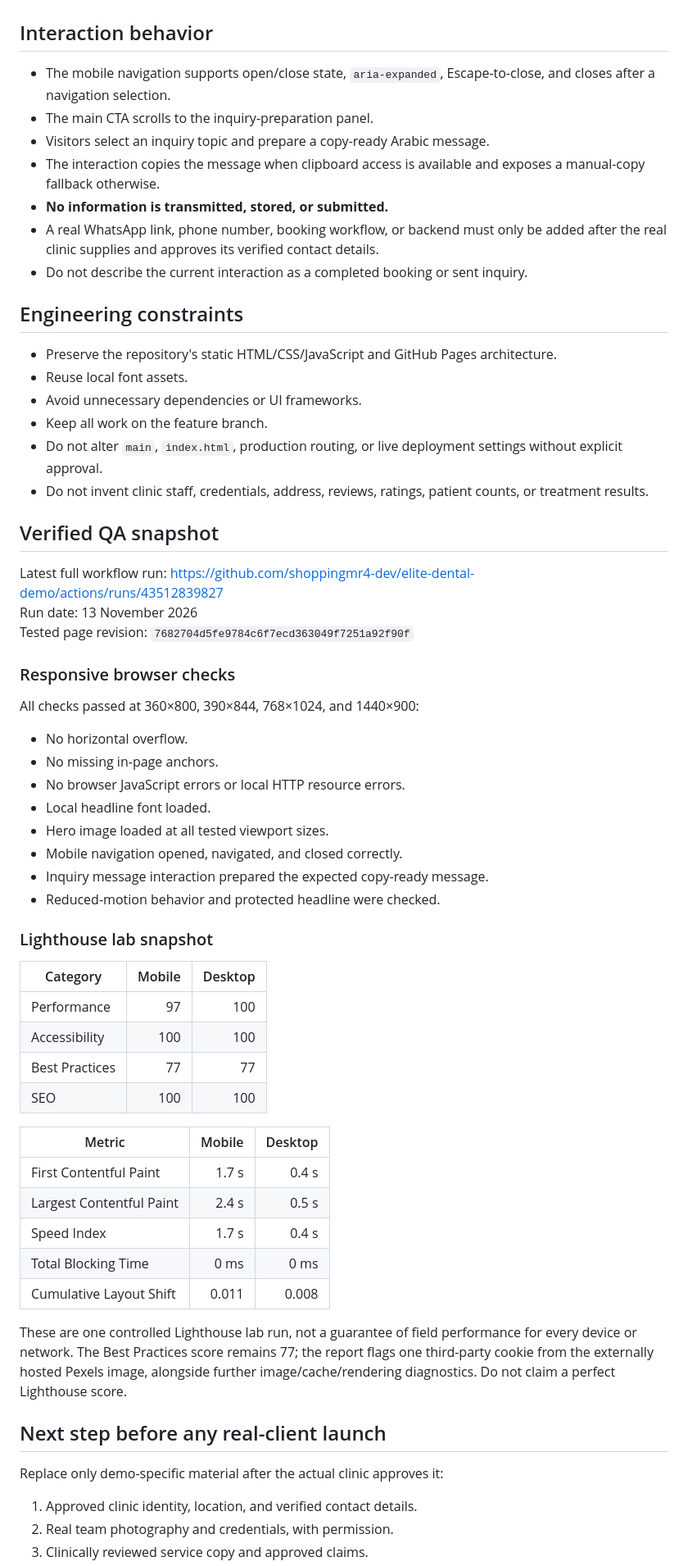
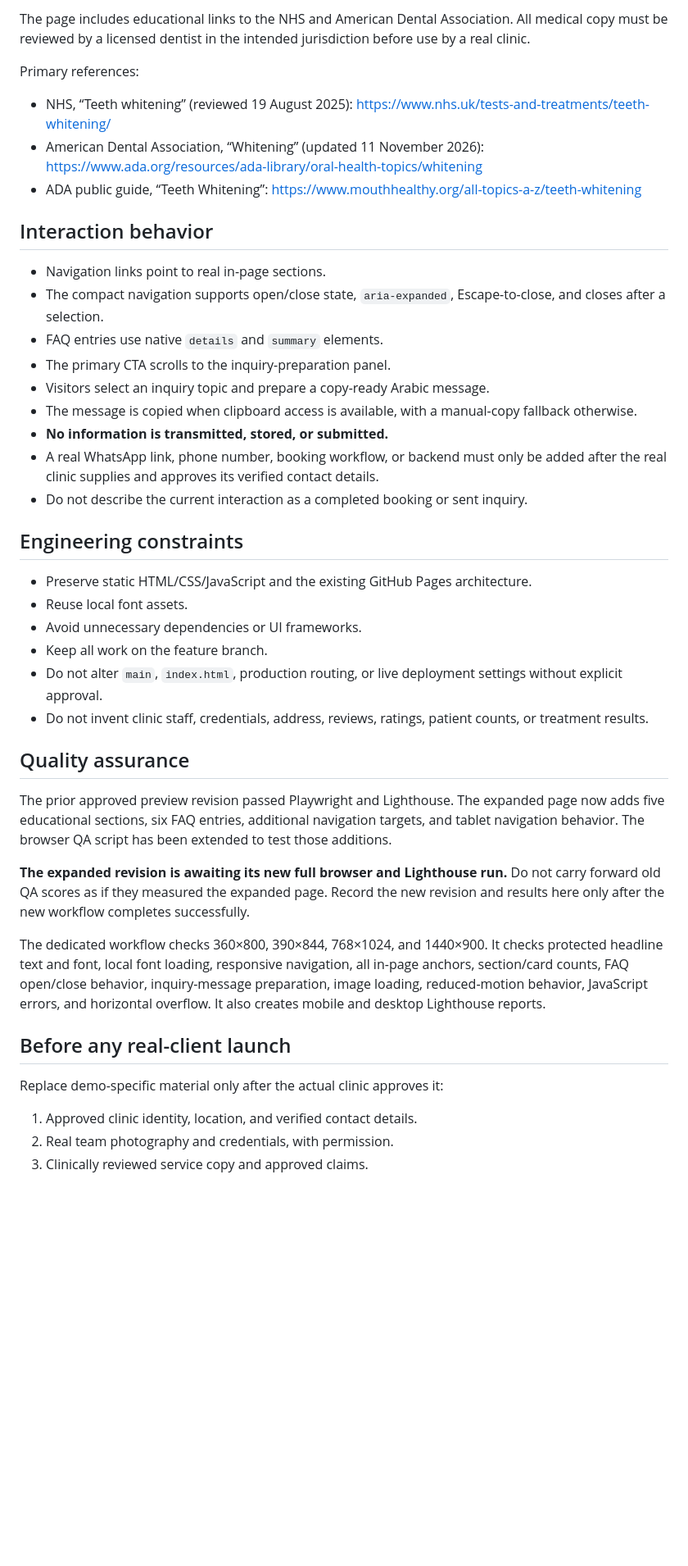
Before and after one commit to shoppingmr4-dev/elite-dental-demo, a Markdown page: WHITENING-2026-DESIGN-SYSTEM.md, the part around one of its changes. Shown at 82% size. Drawn GitHub-style; blank space fills up the shorter version.

Commit message:
Document expanded whitening page architecture and clinical content guardrails

```diff
--- a/WHITENING-2026-DESIGN-SYSTEM.md
+++ b/WHITENING-2026-DESIGN-SYSTEM.md
@@ -79,63 +93,42 @@ Keep the current page focused. Do not add unrequested sections merely to increas
+The page includes educational links to the NHS and American Dental Association. All medical copy must be reviewed by a licensed dentist in the intended jurisdiction before use by a real clinic.
+
+Primary references:
+- NHS, “Teeth whitening” (reviewed 19 August 2025): https://www.nhs.uk/tests-and-treatments/teeth-whitening/
+- American Dental Association, “Whitening” (updated 11 November 2026): https://www.ada.org/resources/ada-library/oral-health-topics/whitening
+- ADA public guide, “Teeth Whitening”: https://www.mouthhealthy.org/all-topics-a-z/teeth-whitening
 
 ## Interaction behavior
 
-- The mobile navigation supports open/close state, `aria-expanded`, Escape-to-close, and closes after a navigation selection.
-- The main CTA scrolls to the inquiry-preparation panel.
+- Navigation links point to real in-page sections.
+- The compact navigation supports open/close state, `aria-expanded`, Escape-to-close, and closes after a selection.
+- FAQ entries use native `details` and `summary` elements.
+- The primary CTA scrolls to the inquiry-preparation panel.
 - Visitors select an inquiry topic and prepare a copy-ready Arabic message.
-- The interaction copies the message when clipboard access is available and exposes a manual-copy fallback otherwise.
+- The message is copied when clipboard access is available, with a manual-copy fallback otherwise.
 - **No information is transmitted, stored, or submitted.**
 - A real WhatsApp link, phone number, booking workflow, or backend must only be added after the real clinic supplies and approves its verified contact details.
 - Do not describe the current interaction as a completed booking or sent inquiry.
 
 ## Engineering constraints
 
-- Preserve the repository's static HTML/CSS/JavaScript and GitHub Pages architecture.
+- Preserve static HTML/CSS/JavaScript and the existing GitHub Pages architecture.
 - Reuse local font assets.
 - Avoid unnecessary dependencies or UI frameworks.
 - Keep all work on the feature branch.
 - Do not alter `main`, `index.html`, production routing, or live deployment settings without explicit approval.
 - Do not invent clinic staff, credentials, address, reviews, ratings, patient counts, or treatment results.
 
-## Verified QA snapshot
+## Quality assurance
 
-Latest full workflow run: https://github.com/shoppingmr4-dev/elite-dental-demo/actions/runs/43512839827
-Run date: 13 November 2026
-Tested page revision: `7682704d5fe9784c6f7ecd363049f7251a92f90f`
+The prior approved preview revision passed Playwright and Lighthouse. The expanded page now adds five educational sections, six FAQ entries, additional navigation targets, and tablet navigation behavior. The browser QA script has been extended to test those additions.
 
-### Responsive browser checks
+**The expanded revision is awaiting its new full browser and Lighthouse run.** Do not carry forward old QA scores as if they measured the expanded page. Record the new revision and results here only after the new workflow completes successfully.
 
-All checks passed at 360×800, 390×844, 768×1024, and 1440×900:
-- No horizontal overflow.
-- No missing in-page anchors.
-- No browser JavaScript errors or local HTTP resource errors.
-- Local headline font loaded.
-- Hero image loaded at all tested viewport sizes.
-- Mobile navigation opened, navigated, and closed correctly.
-- Inquiry message interaction prepared the expected copy-ready message.
-- Reduced-motion behavior and protected headline were checked.
+The dedicated workflow checks 360×800, 390×844, 768×1024, and 1440×900. It checks protected headline text and font, local font loading, responsive navigation, all in-page anchors, section/card counts, FAQ open/close behavior, inquiry-message preparation, image loading, reduced-motion behavior, JavaScript errors, and horizontal overflow. It also creates mobile and desktop Lighthouse reports.
 
-### Lighthouse lab snapshot
+## Before any real-client launch
 
-| Category | Mobile | Desktop |
-|---|---:|---:|
-| Performance | 97 | 100 |
-| Accessibility | 100 | 100 |
-| Best Practices | 77 | 77 |
-| SEO | 100 | 100 |
-
-| Metric | Mobile | Desktop |
-|---|---:|---:|
-| First Contentful Paint | 1.7 s | 0.4 s |
-| Largest Contentful Paint | 2.4 s | 0.5 s |
-| Speed Index | 1.7 s | 0.4 s |
-| Total Blocking Time | 0 ms | 0 ms |
-| Cumulative Layout Shift | 0.011 | 0.008 |
-
-These are one controlled Lighthouse lab run, not a guarantee of field performance for every device or network. The Best Practices score remains 77; the report flags one third-party cookie from the externally hosted Pexels image, alongside further image/cache/rendering diagnostics. Do not claim a perfect Lighthouse score.
-
-## Next step before any real-client launch
-
-Replace only demo-specific material after the actual clinic approves it:
+Replace demo-specific material only after the actual clinic approves it:
 1. Approved clinic identity, location, and verified contact details.
 2. Real team photography and credentials, with permission.
 3. Clinically reviewed service copy and approved claims.
```
Also changed, not shown: other parts of WHITENING-2026-DESIGN-SYSTEM.md (+33 -19 lines).
